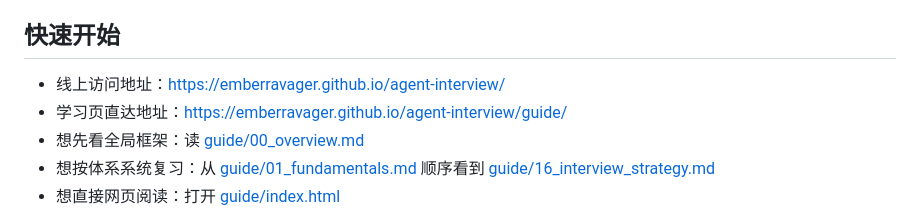
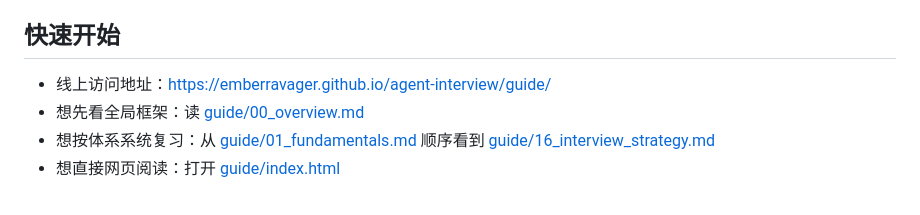
Before and after one commit to EmberRavager/agent-interview, a Markdown page: README.md, the part around the change. Rendered like a GitHub page.

Commit message:
update README site URL

```diff
--- a/README.md
+++ b/README.md
@@ -19,8 +19,7 @@
 
 ## 快速开始
 
-- 线上访问地址：[https://emberravager.github.io/agent-interview/](https://emberravager.github.io/agent-interview/)
-- 学习页直达地址：[https://emberravager.github.io/agent-interview/guide/](https://emberravager.github.io/agent-interview/guide/)
+- 线上访问地址：[https://emberravager.github.io/agent-interview/guide/](https://emberravager.github.io/agent-interview/guide/)
 - 想先看全局框架：读 [guide/00_overview.md](guide/00_overview.md)
 - 想按体系系统复习：从 [guide/01_fundamentals.md](guide/01_fundamentals.md) 顺序看到 [guide/16_interview_strategy.md](guide/16_interview_strategy.md)
 - 想直接网页阅读：打开 [guide/index.html](guide/index.html)
```
